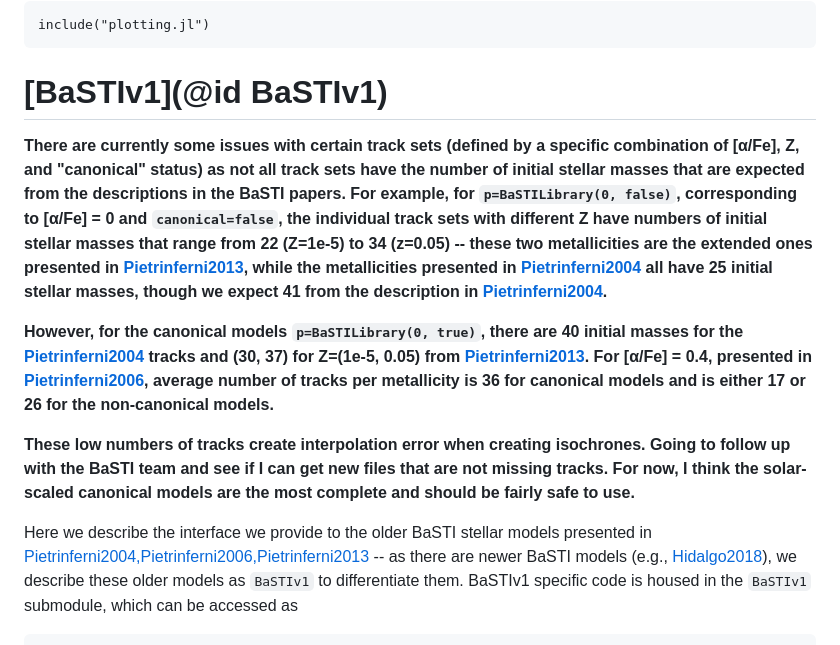
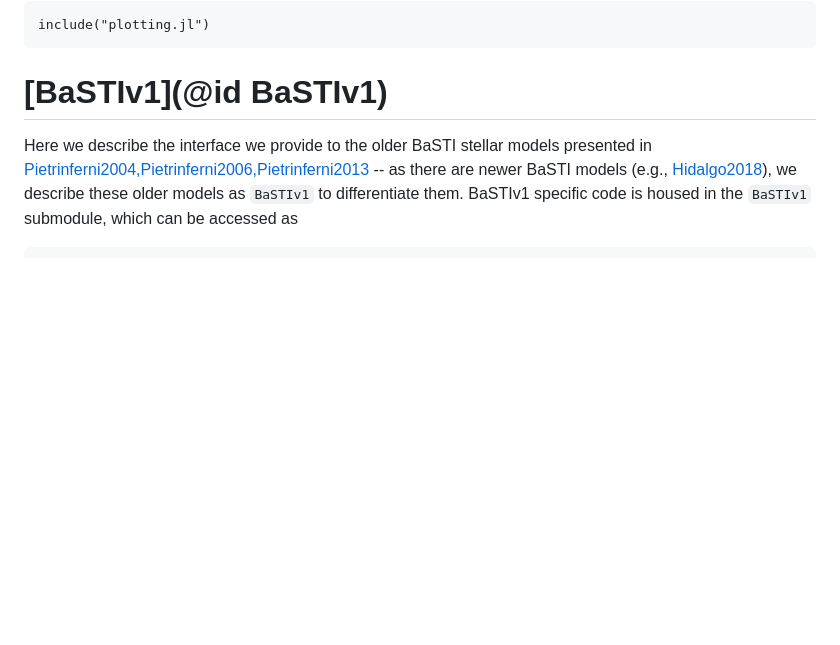
Before and after one commit to cgarling/StellarTracks.jl, a Markdown page: docs/src/basti_v1.md, the part around the change. Rendered like a GitHub page; blank space fills up the shorter version.

Commit message:
Remove issue note from BaSTIv1 docs

````diff
--- a/docs/src/basti_v1.md
+++ b/docs/src/basti_v1.md
@@ -8,12 +8,6 @@ include("plotting.jl")
 ```
 
 # [BaSTIv1](@id BaSTIv1)
-
-**There are currently some issues with certain track sets (defined by a specific combination of \[α/Fe\], Z, and "canonical" status) as not all track sets have the number of initial stellar masses that are expected from the descriptions in the BaSTI papers. For example, for `p=BaSTILibrary(0, false)`, corresponding to \[α/Fe\] = 0 and `canonical=false`, the individual track sets with different Z have numbers of initial stellar masses that range from 22 (Z=1e-5) to 34 (z=0.05) -- these two metallicities are the extended ones presented in [Pietrinferni2013](@citet), while the metallicities presented in [Pietrinferni2004](@citet) all have 25 initial stellar masses, though we expect 41 from the description in [Pietrinferni2004](@citet).**
-
-**However, for the canonical models `p=BaSTILibrary(0, true)`, there are 40 initial masses for the [Pietrinferni2004](@citet) tracks and (30, 37) for Z=(1e-5, 0.05) from [Pietrinferni2013](@citet). For \[α/Fe\] = 0.4, presented in [Pietrinferni2006](@citet), average number of tracks per metallicity is 36 for canonical models and is either 17 or 26 for the non-canonical models.**
-
-**These low numbers of tracks create interpolation error when creating isochrones. Going to follow up with the BaSTI team and see if I can get new files that are not missing tracks. For now, I think the solar-scaled canonical models are the most complete and should be fairly safe to use.**
 
 Here we describe the interface we provide to the older BaSTI stellar models presented in [Pietrinferni2004,Pietrinferni2006,Pietrinferni2013](@citet) -- as there are newer BaSTI models (e.g., [Hidalgo2018](@citet)), we describe these older models as `BaSTIv1` to differentiate them. BaSTIv1 specific code is housed in the `BaSTIv1` submodule, which can be accessed as
 
````
